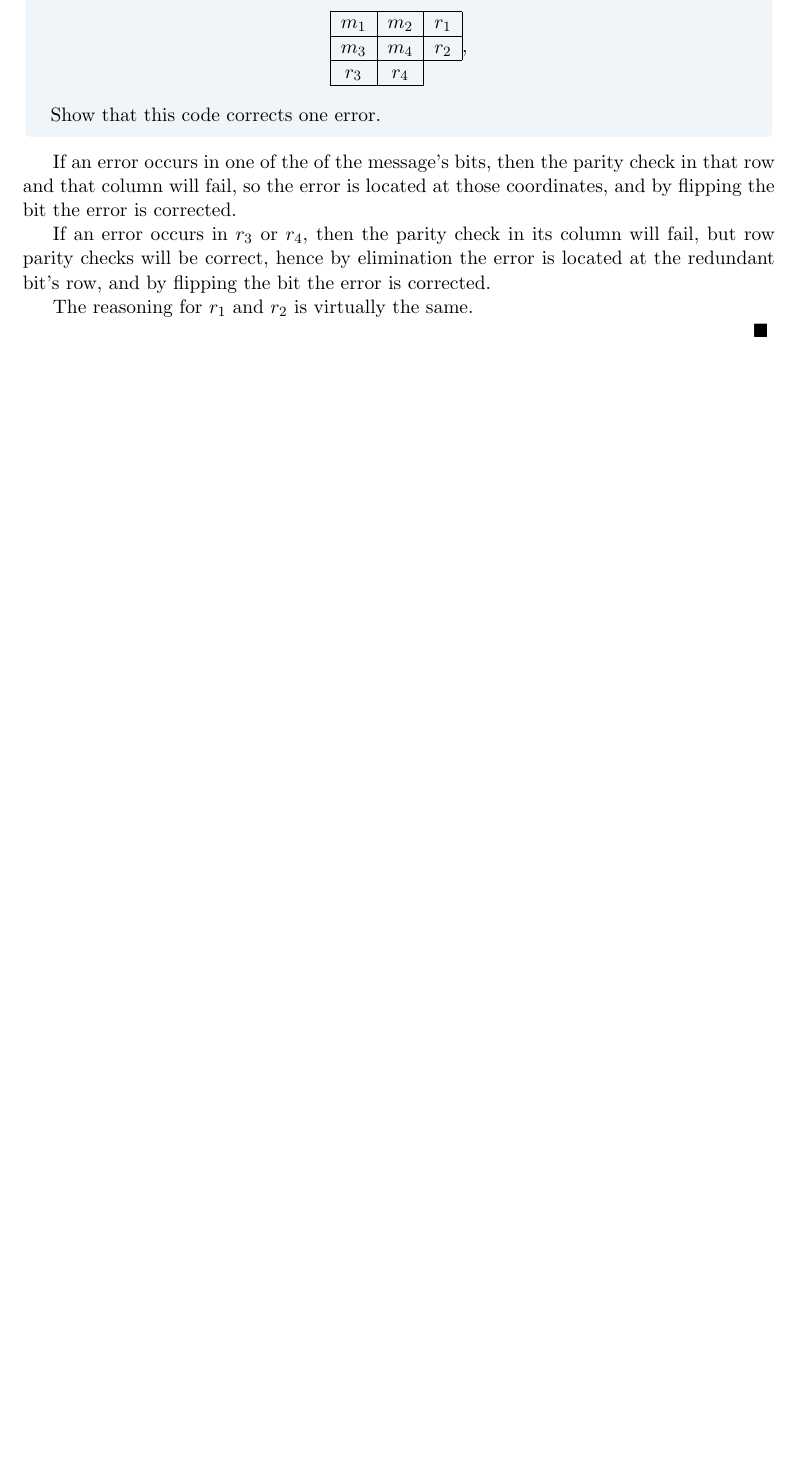
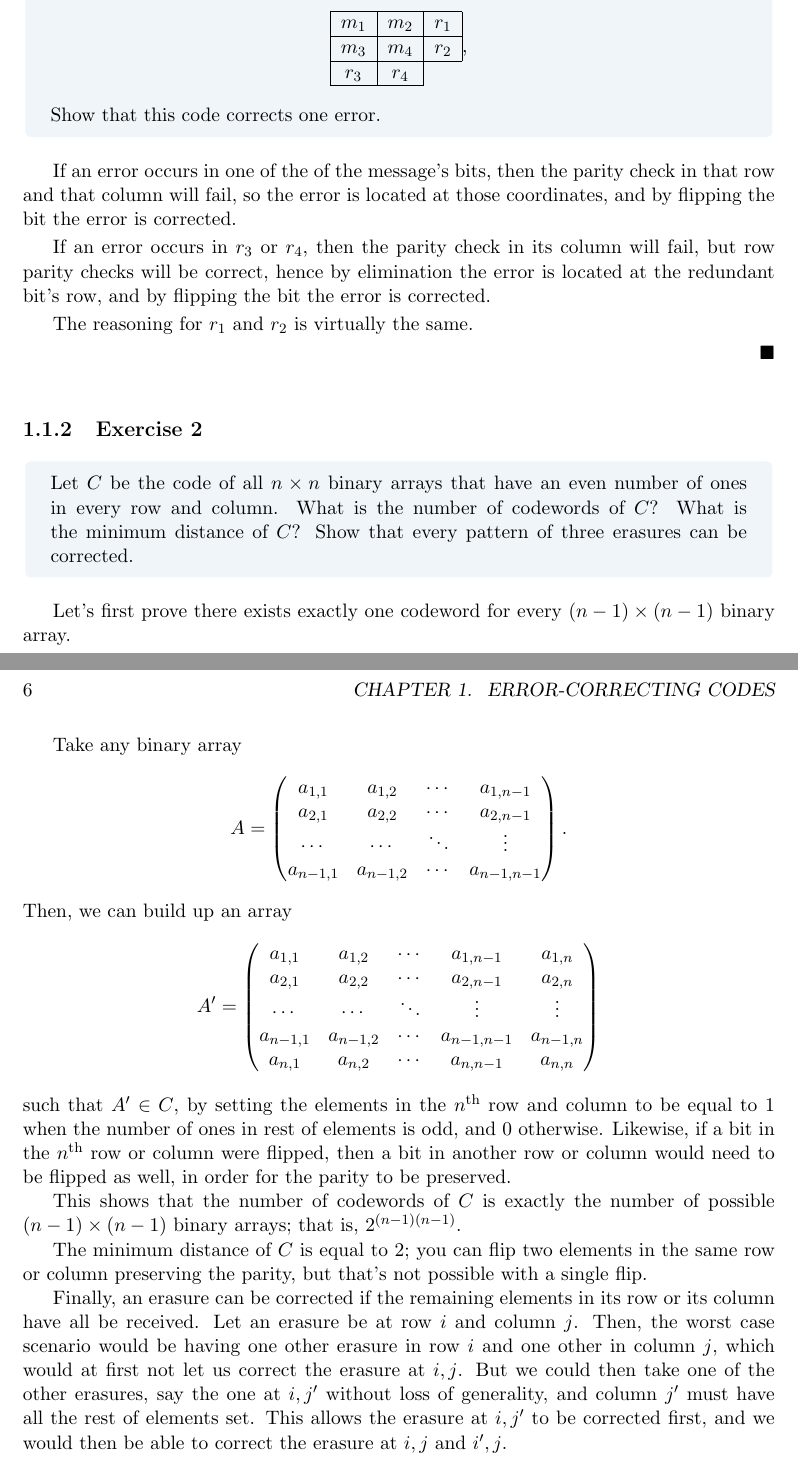
Before and after one commit to Laquinh/Math-Study-Notes, a LaTeX book (Cambridge University Press - Codes, Cryptology and Curves with Computer Algebra/book.tex, which reads Cambridge University Press - Codes, Cryptology and Curves with Computer Algebra/sections/1.1.tex): part of page 5 of 5 before the commit and two parts of pages 5 and 6 of 6 after it, the two joined at a grey line, cut so that both start at the same text, the shorter picture padded with empty space. Compiled offline with pdfLaTeX.

Commit message:
Exercise Cambridge Coding Theory.1.1.2

```diff
--- a/Cambridge University Press - Codes, Cryptology and Curves with Computer Algebra/sections/1.1.tex
+++ b/Cambridge University Press - Codes, Cryptology and Curves with Computer Algebra/sections/1.1.tex
@@ -27,3 +27,34 @@ If an error occurs in $r_3$ or $r_4$, then the parity check in its column will f
 The reasoning for $r_1$ and $r_2$ is virtually the same.
 
 $\qed$
+
+\subsection{Exercise 2}
+
+\begin{formulationBox}
+	Let $C$ be the code of all $n \times n$ binary arrays that have an even number of ones in every row and column. What is the number of codewords of $C$? What is the minimum distance of $C$? Show that every pattern of three erasures can be corrected.
+\end{formulationBox}
+
+Let's first prove there exists exactly one codeword for every $(n-1)\times(n-1)$ binary array.
+
+Take any binary array
+\[A = \begin{pmatrix}
+	a_{1,1} & a_{1,2} & \cdots & a_{1,n-1} \\
+	a_{2,1} & a_{2,2} & \cdots & a_{2,n-1} \\
+	\cdots & \cdots & \ddots & \vdots \\
+	a_{n-1,1} & a_{n-1,2} & \cdots & a_{n-1,n-1} \\
+\end{pmatrix}.\]
+Then, we can build up an array
+\[A' = \begin{pmatrix}
+	a_{1,1} & a_{1,2} & \cdots & a_{1,n-1} & a_{1,n} \\
+	a_{2,1} & a_{2,2} & \cdots & a_{2,n-1} & a_{2,n}\\
+	\cdots & \cdots & \ddots & \vdots & \vdots \\
+	a_{n-1,1} & a_{n-1,2} & \cdots & a_{n-1,n-1} & a_{n-1,n} \\
+	a_{n,1} & a_{n,2} & \cdots & a_{n,n-1} & a_{n,n} \\
+\end{pmatrix}\]
+such that $A' \in C$, by setting the elements in the $n^\textrm{th}$ row and column to be equal to 1 when the number of ones in rest of elements is odd, and 0 otherwise. Likewise, if a bit in the $n^\textrm{th}$ row or column were flipped, then a bit in another row or column would need to be flipped as well, in order for the parity to be preserved.
+
+This shows that the number of codewords of $C$ is exactly the number of possible $(n-1)\times(n-1)$ binary arrays; that is, $2^{(n-1)(n-1)}$.
+
+The minimum distance of $C$ is equal to $2$; you can flip two elements in the same row or column preserving the parity, but that's not possible with a single flip.
+
+Finally, an erasure can be corrected if the remaining elements in its row or its column have all be received. Let an erasure be at row $i$ and column $j$. Then, the worst case scenario would be having one other erasure in row $i$ and one other in column $j$, which would at first not let us correct the erasure at $i, j$. But we could then take one of the other erasures, say the one at $i, j'$ without loss of generality, and column $j'$ must have all the rest of elements set. This allows the erasure at $i, j'$ to be corrected first, and we would then be able to correct the erasure at $i, j$ and $i', j$.
```
